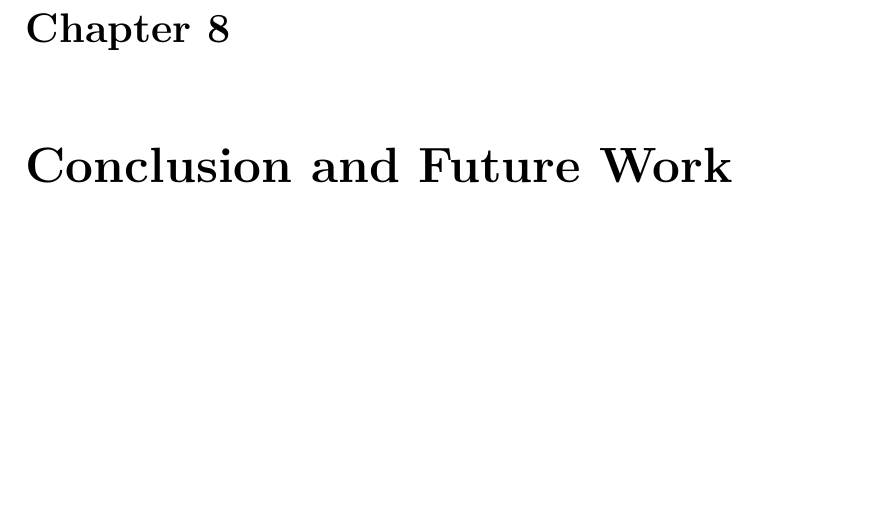
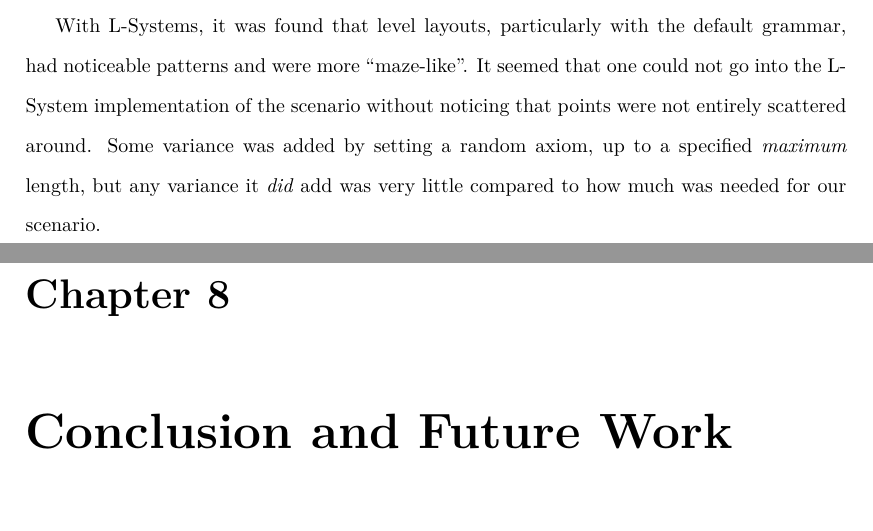
Before and after one commit to Zishan-Rahman/FinalYearBScProjectReport, a LaTeX thesis (report.tex, which reads Chapters/Evaluation.tex): part of page 62 of 243 before the commit and two parts of pages 61 and 62 of 243 after it, the two joined at a grey line, cut at the place of the change, the shorter picture padded with empty space. Compiled offline with XeLaTeX.

Commit message:
Updates from Overleaf

```diff
--- a/Chapters/Evaluation.tex
+++ b/Chapters/Evaluation.tex
@@ -98,3 +98,5 @@ I also have 3 other export variables:
     \caption{A level layout set with the probability of buildings being painted over trees set to 0.5 instead of the default 0.125. As you can see, this results in more building tiles being painted in the tile map than usual. This level took 293ms to create.}
     \label{fig:poisson5}
 \end{figure}
+
+With L-Systems, it was found that level layouts, particularly with the default grammar, had noticeable patterns and were more ``maze-like". It seemed that one could not go into the L-System implementation of the scenario without noticing that points were not entirely scattered around. Some variance was added by setting a random axiom, up to a specified \textit{maximum} length, but any variance it \textit{did} add was very little compared to how much was needed for our scenario.
```
